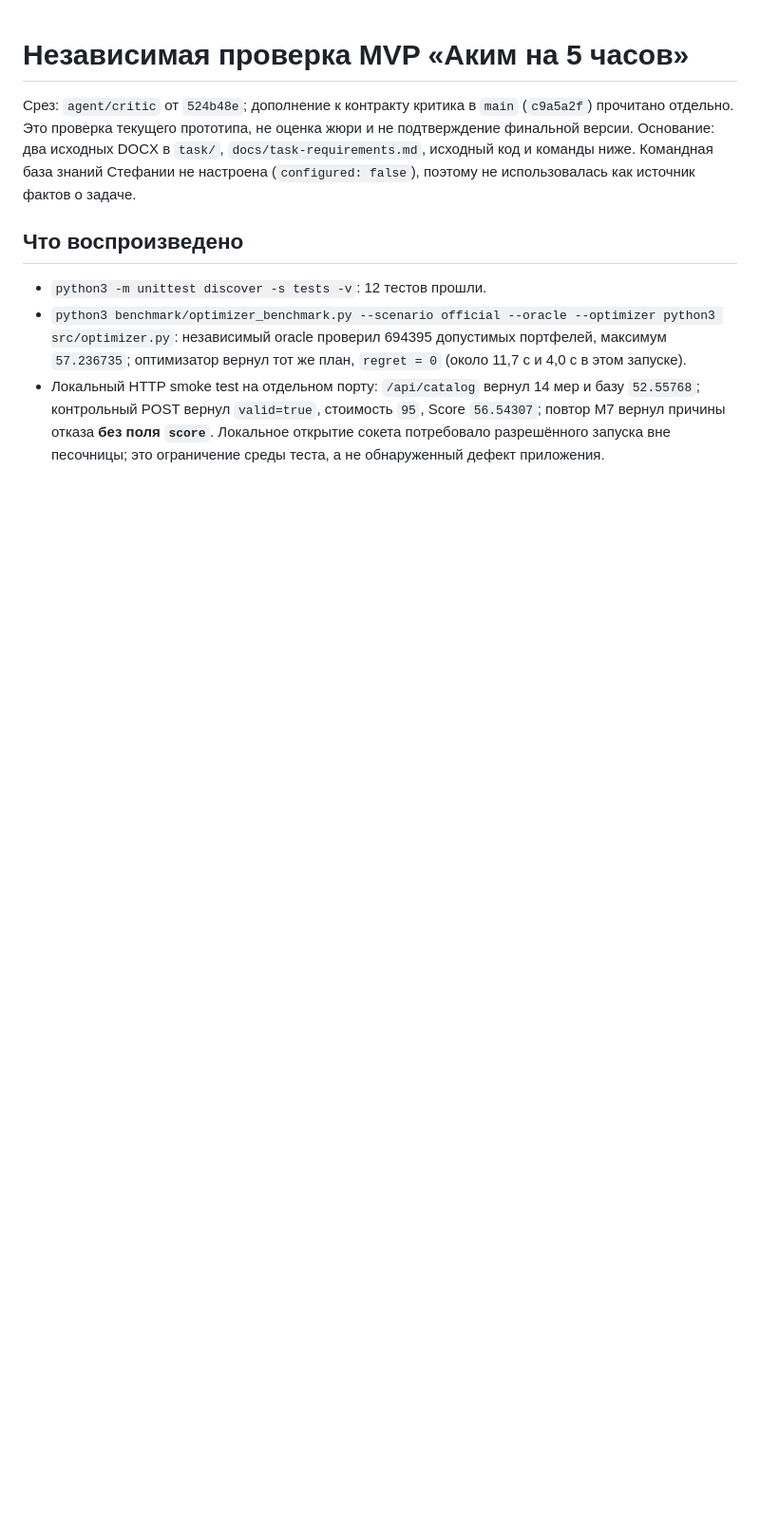
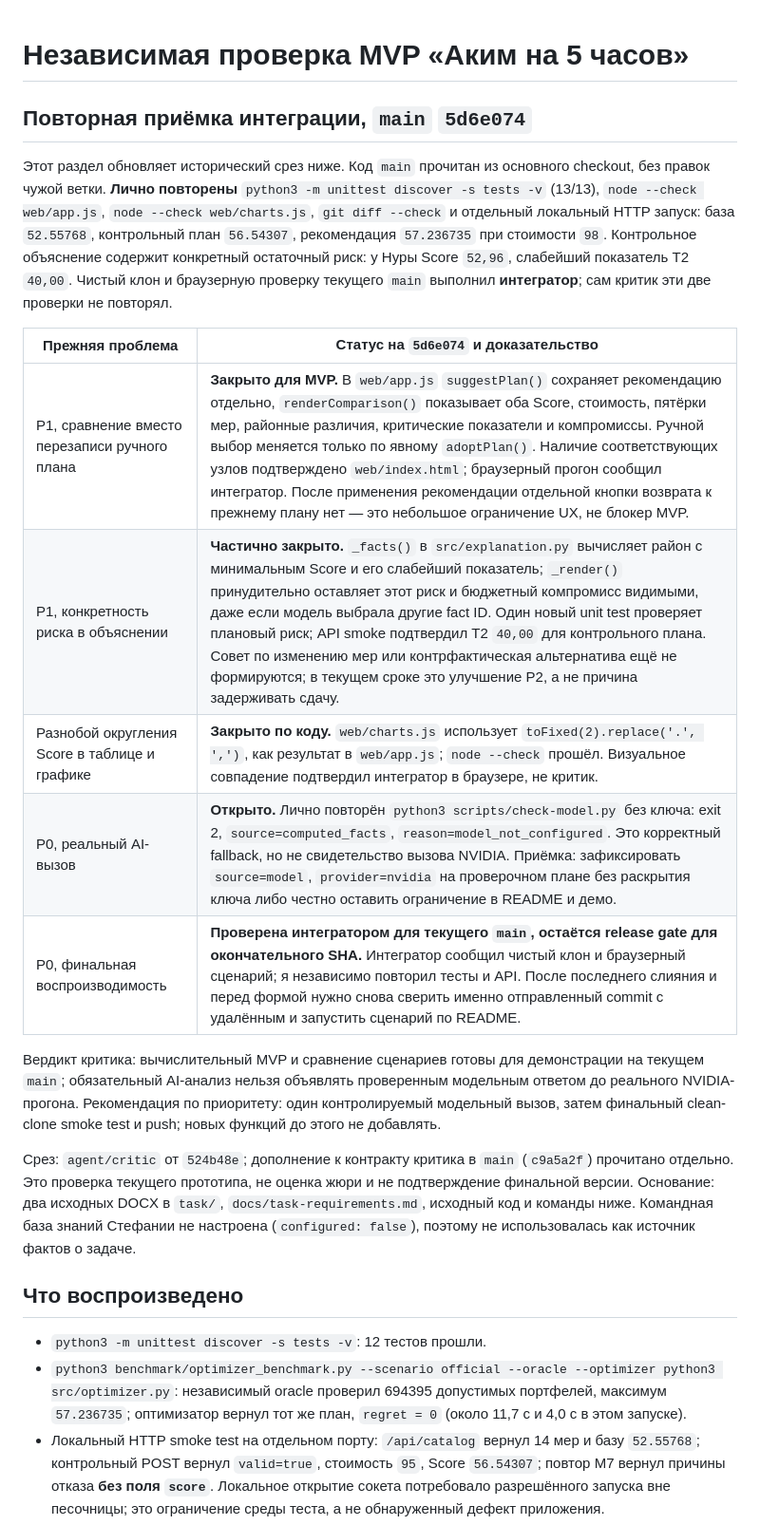
Before and after one commit to BAITC-Hacks/hack-6775166e-lossless, a Markdown page: docs/critic-review.md, the part around the change. Shown at 95% size. GitHub-like rendering; blank space fills up the shorter version.

Commit message:
Reassess integrated MVP against critic findings

```diff
--- a/docs/critic-review.md
+++ b/docs/critic-review.md
@@ -1,4 +1,18 @@
 # Независимая проверка MVP «Аким на 5 часов»
+
+## Повторная приёмка интеграции, `main` `5d6e074`
+
+Этот раздел обновляет исторический срез ниже. Код `main` прочитан из основного checkout, без правок чужой ветки. **Лично повторены** `python3 -m unittest discover -s tests -v` (13/13), `node --check web/app.js`, `node --check web/charts.js`, `git diff --check` и отдельный локальный HTTP запуск: база `52.55768`, контрольный план `56.54307`, рекомендация `57.236735` при стоимости `98`. Контрольное объяснение содержит конкретный остаточный риск: у Нуры Score `52,96`, слабейший показатель T2 `40,00`. Чистый клон и браузерную проверку текущего `main` выполнил **интегратор**; сам критик эти две проверки не повторял.
+
+| Прежняя проблема | Статус на `5d6e074` и доказательство |
+| --- | --- |
+| P1, сравнение вместо перезаписи ручного плана | **Закрыто для MVP.** В `web/app.js` `suggestPlan()` сохраняет рекомендацию отдельно, `renderComparison()` показывает оба Score, стоимость, пятёрки мер, районные различия, критические показатели и компромиссы. Ручной выбор меняется только по явному `adoptPlan()`. Наличие соответствующих узлов подтверждено `web/index.html`; браузерный прогон сообщил интегратор. После применения рекомендации отдельной кнопки возврата к прежнему плану нет — это небольшое ограничение UX, не блокер MVP. |
+| P1, конкретность риска в объяснении | **Частично закрыто.** `_facts()` в `src/explanation.py` вычисляет район с минимальным Score и его слабейший показатель; `_render()` принудительно оставляет этот риск и бюджетный компромисс видимыми, даже если модель выбрала другие fact ID. Один новый unit test проверяет плановый риск; API smoke подтвердил T2 `40,00` для контрольного плана. Совет по изменению мер или контрфактическая альтернатива ещё не формируются; в текущем сроке это улучшение P2, а не причина задерживать сдачу. |
+| Разнобой округления Score в таблице и графике | **Закрыто по коду.** `web/charts.js` использует `toFixed(2).replace('.', ',')`, как результат в `web/app.js`; `node --check` прошёл. Визуальное совпадение подтвердил интегратор в браузере, не критик. |
+| P0, реальный AI-вызов | **Открыто.** Лично повторён `python3 scripts/check-model.py` без ключа: exit 2, `source=computed_facts`, `reason=model_not_configured`. Это корректный fallback, но не свидетельство вызова NVIDIA. Приёмка: зафиксировать `source=model`, `provider=nvidia` на проверочном плане без раскрытия ключа либо честно оставить ограничение в README и демо. |
+| P0, финальная воспроизводимость | **Проверена интегратором для текущего `main`, остаётся release gate для окончательного SHA.** Интегратор сообщил чистый клон и браузерный сценарий; я независимо повторил тесты и API. После последнего слияния и перед формой нужно снова сверить именно отправленный commit с удалённым и запустить сценарий по README. |
+
+Вердикт критика: вычислительный MVP и сравнение сценариев готовы для демонстрации на текущем `main`; обязательный AI-анализ нельзя объявлять проверенным модельным ответом до реального NVIDIA-прогона. Рекомендация по приоритету: один контролируемый модельный вызов, затем финальный clean-clone smoke test и push; новых функций до этого не добавлять.
 
 Срез: `agent/critic` от `524b48e`; дополнение к контракту критика в `main` (`c9a5a2f`) прочитано отдельно. Это проверка текущего прототипа, не оценка жюри и не подтверждение финальной версии. Основание: два исходных DOCX в `task/`, `docs/task-requirements.md`, исходный код и команды ниже. Командная база знаний Стефании не настроена (`configured: false`), поэтому не использовалась как источник фактов о задаче.
 
```
